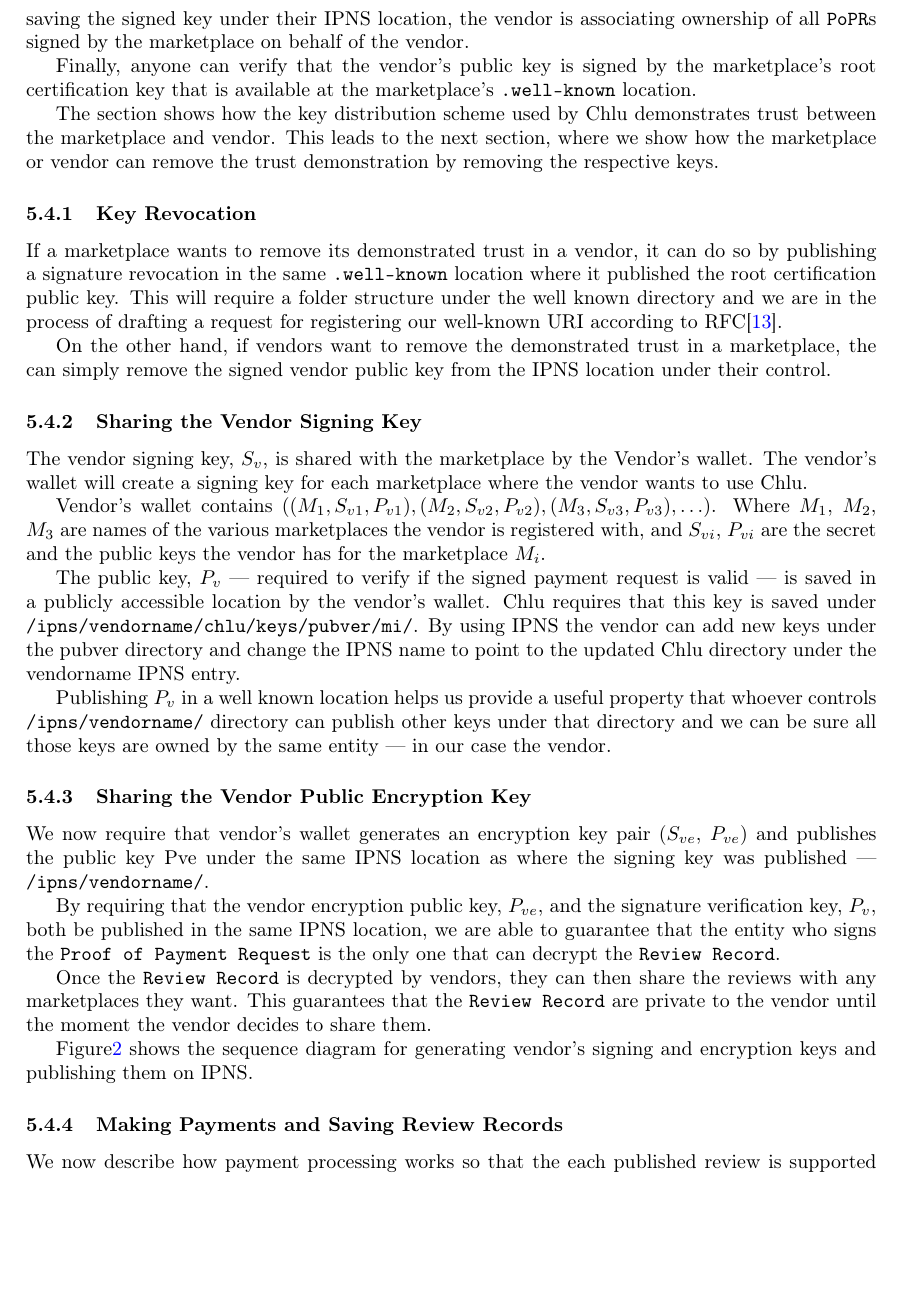
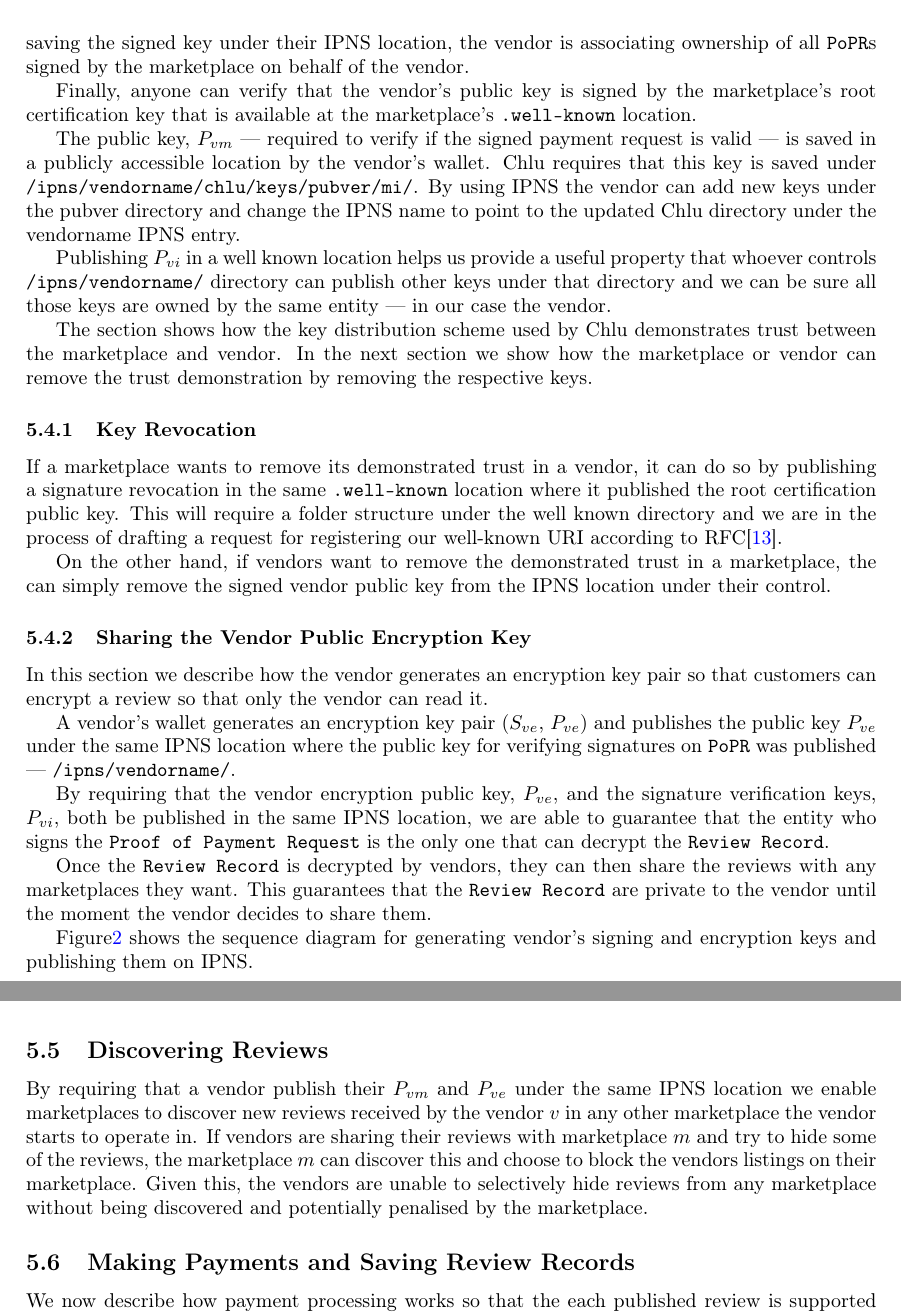
Before and after one commit to kulpreet/decentralised-ratings-review-paper, a LaTeX paper (paper/position-paper.tex): part of page 9 of 14 before the commit and two parts of pages 9 and 10 of 14 after it, the two joined at a grey line, cut so that both start at the same text, the shorter picture padded with empty space. Compiled offline with pdfLaTeX.

Commit message:
Change key distribution model to use .well-known location

```diff
--- a/paper/position-paper.tex
+++ b/paper/position-paper.tex
@@ -648,10 +648,23 @@
 the marketplace's root certification key that is available at the
 marketplace's \texttt{.well-known} location.
 
+The public key, $P_{vm}$ --- required to verify if the signed payment
+request is valid --- is saved in a publicly accessible location by the
+vendor's wallet. Chlu requires that this key is saved under
+\texttt{/ipns/vendorname/chlu/keys/pubver/mi/}. By using IPNS the
+vendor can add new keys under the pubver directory and change the IPNS
+name to point to the updated Chlu directory under the vendorname IPNS
+entry.
+
+Publishing $P_{vi}$ in a well known location helps us provide a useful
+property that whoever controls \texttt{/ipns/vendorname/} directory
+can publish other keys under that directory and we can be sure all
+those keys are owned by the same entity --- in our case the vendor.
+
 The section shows how the key distribution scheme used by Chlu
-demonstrates trust between the marketplace and vendor. This leads to
-the next section, where we show how the marketplace or vendor can
-remove the trust demonstration by removing the respective keys.
+demonstrates trust between the marketplace and vendor. In the next
+section we show how the marketplace or vendor can remove the trust
+demonstration by removing the respective keys.
 
 \subsubsection{Key Revocation}\label{sec:key-revocation}
 
@@ -667,41 +680,20 @@
 a marketplace, the can simply remove the signed vendor public key from
 the IPNS location under their control.
 
-\subsubsection{Sharing the Vendor Signing Key}
-
-The vendor signing key, $S_v$, is shared with the marketplace by the
-Vendor's wallet. The vendor's wallet will create a signing key for
-each marketplace where the vendor wants to use Chlu.
-
-Vendor's wallet contains $((M_1, S_{v1}, P_{v1}), (M_2, S_{v2},
-P_{v2}), (M_3,S_{v3},P_{v3}), \ldots)$. Where $M_1$, $M_2$, $M_3$ are
-names of the various marketplaces the vendor is registered with, and
-$S_{vi}$, $P_{vi}$ are the secret and the public keys the vendor has
-for the marketplace $M_i$.
-
-The public key, $P_v$ --- required to verify if the signed payment
-request is valid --- is saved in a publicly accessible location by the
-vendor's wallet. Chlu requires that this key is saved under
-\texttt{/ipns/vendorname/chlu/keys/pubver/mi/}. By using IPNS the vendor
-can add new keys under the pubver directory and change the IPNS name
-to point to the updated Chlu directory under the vendorname IPNS
-entry.
-
-Publishing $P_v$ in a well known location helps us provide a useful
-property that whoever controls \texttt{/ipns/vendorname/} directory can
-publish other keys under that directory and we can be sure all those
-keys are owned by the same entity --- in our case the vendor.
-
 \subsubsection{Sharing the Vendor Public Encryption Key}
 
-We now require that vendor's wallet generates an encryption key pair
-($S_{ve}$, $P_{ve}$) and publishes the public key Pve under the same
-IPNS location as where the signing key was published ---
-\texttt{/ipns/vendorname/}.
+In this section we describe how the vendor generates an encryption key
+pair so that customers can encrypt a review so that only the vendor
+can read it.
+
+A vendor's wallet generates an encryption key pair ($S_{ve}$,
+$P_{ve}$) and publishes the public key $P_{ve}$ under the same IPNS
+location where the public key for verifying signatures on
+\texttt{PoPR} was published --- \texttt{/ipns/vendorname/}.
 
 By requiring that the vendor encryption public key, $P_{ve}$, and the
-signature verification key, $P_v$, both be published in the same IPNS
-location, we are able to guarantee that the entity who signs the
+signature verification keys, $P_{vi}$, both be published in the same
+IPNS location, we are able to guarantee that the entity who signs the
 \texttt{Proof of Payment Request} is the only one that can decrypt the
 \texttt{Review Record}.
 
@@ -720,7 +712,21 @@
 generating vendor's signing and encryption keys and publishing them on
 IPNS\@.
 
-\subsubsection{Making Payments and Saving Review Records}
+\subsection{Discovering Reviews}
+\label{discovering-reviews}
+
+By requiring that a vendor publish their $P_{vm}$ and $P_{ve}$ under
+the same IPNS location we enable marketplaces to discover new reviews
+received by the vendor $v$ in any other marketplace the vendor starts
+to operate in. If vendors are sharing their reviews with marketplace
+$m$ and try to hide some of the reviews, the marketplace $m$ can
+discover this and choose to block the vendors listings on their
+marketplace. Given this, the vendors are unable to selectively hide
+reviews from any marketplace without being discovered and potentially
+penalised by the marketplace.
+
+
+\subsection{Making Payments and Saving Review Records}
 
 We now describe how payment processing works so that the each
 published review is supported by a \texttt{Proof of Payment} and each
```
Also changed, not shown: README.md (added), paper/position-paper.pdf.
